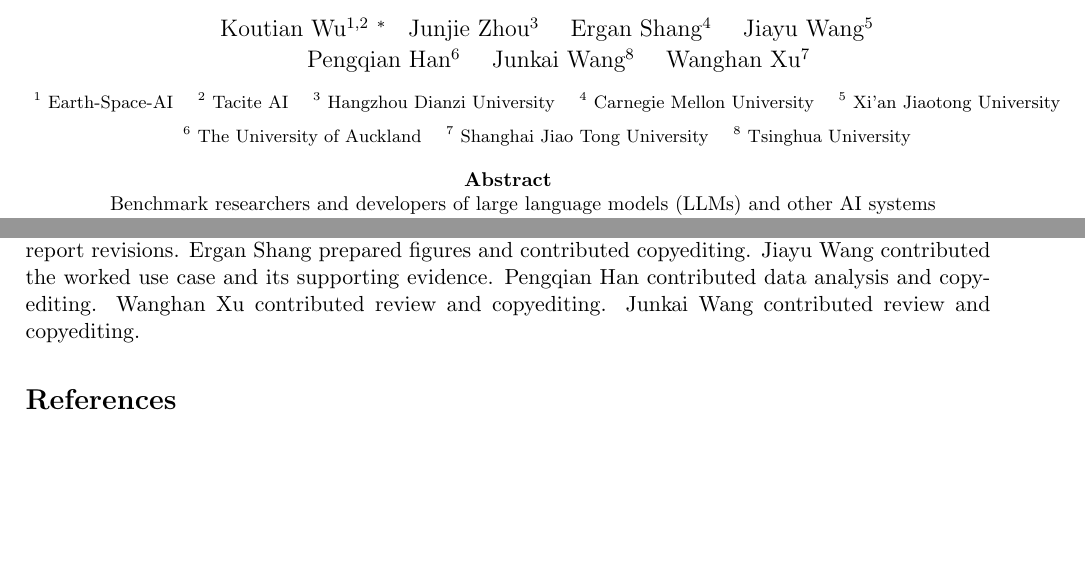
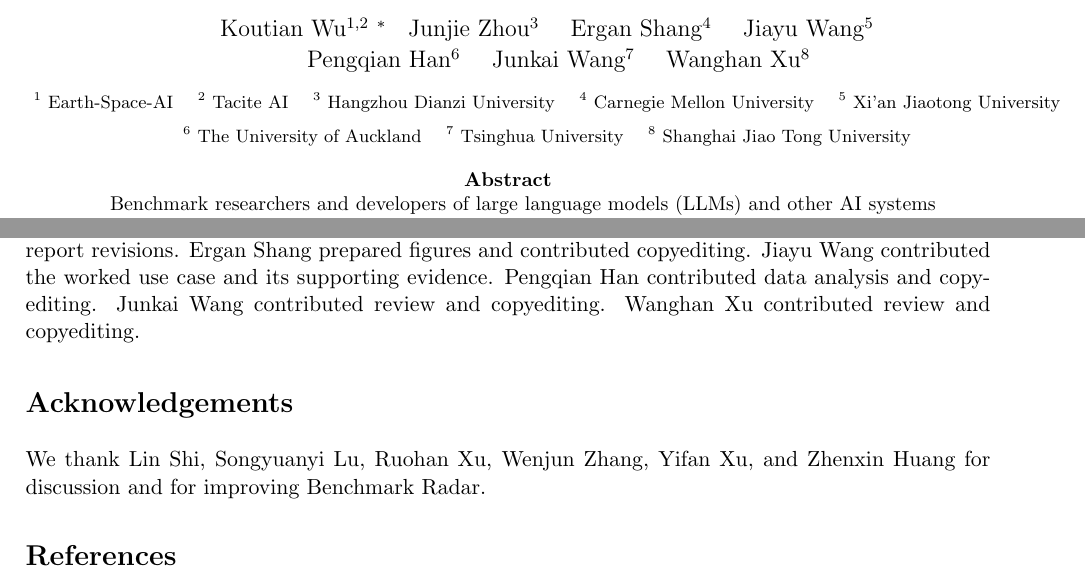
Before and after one commit to ktwu01/benchmark-radar-paper, a LaTeX paper (main.tex): two parts of pages 1 and 15 of 30, joined at a grey line, cut so that both start at the same text, the shorter picture padded with empty space. Compiled offline with pdfLaTeX.

Commit message:
Match credit order to the title page and thank discussants (#23)
* Match credit order to the title page and thank discussants

The Author Contributions section listed Wanghan Xu before Junkai Wang,
reversing the title-page order. Adds an Acknowledgements section for
discussion contributors, naming them without affiliations per convention.

Co-Authored-By: Claude Opus 5 (1M context) <noreply@anthropic.com>

* Number the affiliations in author order

The title page assigned superscript 8 to Junkai Wang and 7 to Wanghan Xu,
so the markers ran 8 before 7. Swaps the two footnote entries to keep each
author with their own institution while the markers ascend.

Co-Authored-By: Claude Opus 5 (1M context) <noreply@anthropic.com>

* Thank the data and code contributors

Yifan Xu contributed the Artificial Analysis leaderboard snapshot behind
the 2026-08-25 extracts, and Zhenxin Huang contributed GLM-5.3 model
records plus a source-titling fix. Keeps them in a sentence separate from
the discussion contributors, since the help was of a different kind.

Co-Authored-By: Claude Opus 5 (1M context) <noreply@anthropic.com>

* Condense the acknowledgements to one sentence

Thanks everyone together for discussion and for improving Benchmark Radar
instead of itemizing each contribution.

Co-Authored-By: Claude Opus 5 (1M context) <noreply@anthropic.com>

---------

Co-authored-by: Claude Opus 5 (1M context) <noreply@anthropic.com>

```diff
--- a/main.tex
+++ b/main.tex
@@ -97,15 +97,15 @@
 
 \title{\textbf{Benchmark Radar: A Living Database and Search Engine for AI Benchmarks and Evaluation}}
 \author{Koutian Wu$^{1,2}$ \footnote{\small Corresponding author: \href{mailto:k@tacite.ai}{k@tacite.ai}} \quad Junjie Zhou$^3$ \quad Ergan Shang$^4$ \quad Jiayu Wang$^5$\\[-0.05em]
-\quad Pengqian Han$^6$ \quad Junkai Wang$^8$ \quad Wanghan Xu$^7$\\[0.35em]
+\quad Pengqian Han$^6$ \quad Junkai Wang$^7$ \quad Wanghan Xu$^8$\\[0.35em]
 \footnotesize $^1$ Earth-Space-AI \quad
 $^2$ Tacite AI \quad
 $^3$ Hangzhou Dianzi University \quad
 $^4$ Carnegie Mellon University \quad
 $^5$ Xi'an Jiaotong University\\[0.1em]
 \footnotesize $^6$ The University of Auckland \quad
-$^7$ Shanghai Jiao Tong University \quad
-$^8$ Tsinghua University
+$^7$ Tsinghua University \quad
+$^8$ Shanghai Jiao Tong University
 }
 \date{}
 
@@ -376,7 +376,12 @@ The v0.11.0 release makes \ReportNumber{\CensusRecords} source records searchabl
 \section*{Author Contributions}
 \label{sec:author-contributions}
 
-Koutian Wu led the work and manuscript preparation, built the initial collection pipeline, and implemented data aggregation across sources. Junjie Zhou prepared the score-archive audit and contributed report revisions. Ergan Shang prepared figures and contributed copyediting. Jiayu Wang contributed the worked use case and its supporting evidence. Pengqian Han contributed data analysis and copyediting. Wanghan Xu contributed review and copyediting. Junkai Wang contributed review and copyediting.
+Koutian Wu led the work and manuscript preparation, built the initial collection pipeline, and implemented data aggregation across sources. Junjie Zhou prepared the score-archive audit and contributed report revisions. Ergan Shang prepared figures and contributed copyediting. Jiayu Wang contributed the worked use case and its supporting evidence. Pengqian Han contributed data analysis and copyediting. Junkai Wang contributed review and copyediting. Wanghan Xu contributed review and copyediting.
+
+\section*{Acknowledgements}
+\label{sec:acknowledgements}
+
+We thank Lin Shi, Songyuanyi Lu, Ruohan Xu, Wenjun Zhang, Yifan Xu, and Zhenxin Huang for discussion and for improving Benchmark Radar.
 
 \begingroup
 \small
```
Also changed, not shown: 1 other file.
